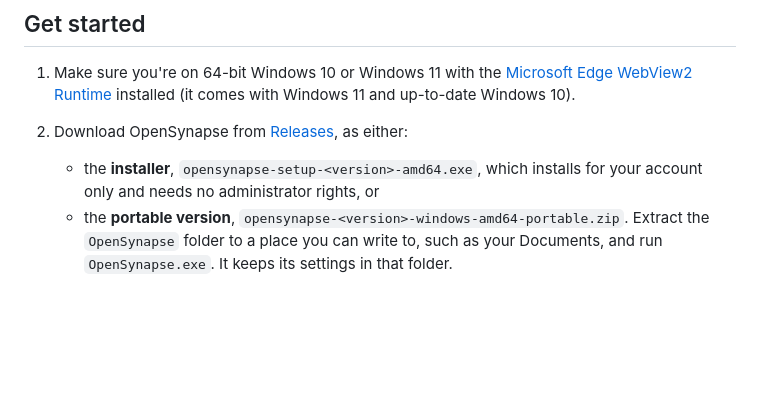
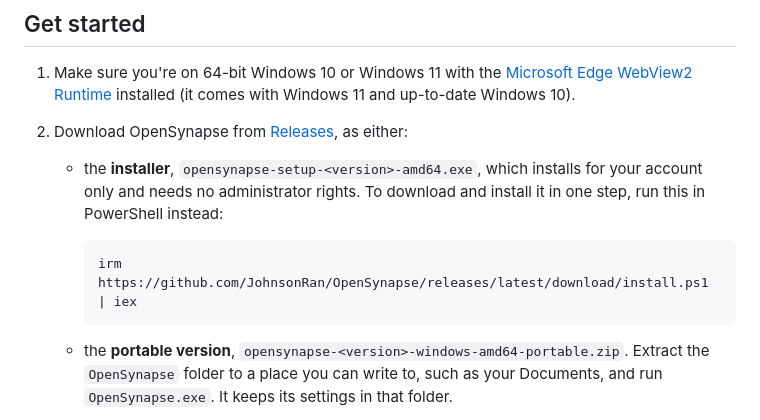
Before and after one commit to JohnsonRan/OpenSynapse, a Markdown page: README.md, the part around the change. Drawn GitHub-style; blank space fills up the shorter version.

````diff
--- a/README.md
+++ b/README.md
@@ -19,7 +19,12 @@ OpenSynapse is not affiliated with Razer Inc.
 
 1. Make sure you're on 64-bit Windows 10 or Windows 11 with the [Microsoft Edge WebView2 Runtime](https://developer.microsoft.com/microsoft-edge/webview2/) installed (it comes with Windows 11 and up-to-date Windows 10).
 2. Download OpenSynapse from [Releases](https://github.com/JohnsonRan/OpenSynapse/releases/latest), as either:
-   - the **installer**, `opensynapse-setup-<version>-amd64.exe`, which installs for your account only and needs no administrator rights, or
+   - the **installer**, `opensynapse-setup-<version>-amd64.exe`, which installs for your account only and needs no administrator rights. To download and install it in one step, run this in PowerShell instead:
+
+     ```powershell
+     irm https://github.com/JohnsonRan/OpenSynapse/releases/latest/download/install.ps1 | iex
+     ```
+
    - the **portable version**, `opensynapse-<version>-windows-amd64-portable.zip`. Extract the `OpenSynapse` folder to a place you can write to, such as your Documents, and run `OpenSynapse.exe`. It keeps its settings in that folder.
 
    You can also [build it yourself](#build-from-source).
````
Also changed, not shown: README.ja.md (+6 -1 lines), README.zh-CN.md (+6 -1 lines).
